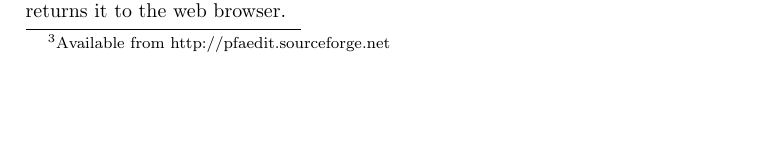
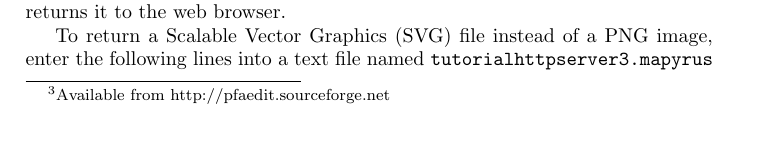
Before and after one commit to simoc/mapyrus, a LaTeX document (userdoc/mapyrus.tex, which reads userdoc/tutorial.tex): part of page 33 of 73, cut so that both start at the same text. Compiled offline with pdfLaTeX.

Commit message:
Demonstrate returning SVG file to web browser.

```diff
--- a/userdoc/tutorial.tex
+++ b/userdoc/tutorial.tex
@@ -1637,3 +1637,6 @@ Then enter the URL \texttt{http://localhost:8410/tutorialhttpserver2.mapyrus}
 in a web browser.  Mapyrus generates a PDF file instead of a PNG image and
 returns it to the web browser.
 
+To return a Scalable Vector Graphics (SVG) file instead of a PNG image,
+enter the following lines into a text file named
+\texttt{tutorialhttpserver3.mapyrus} and enter the URL
```
Also changed, not shown: userdoc/tutorial.tex (5 more changed lines).
